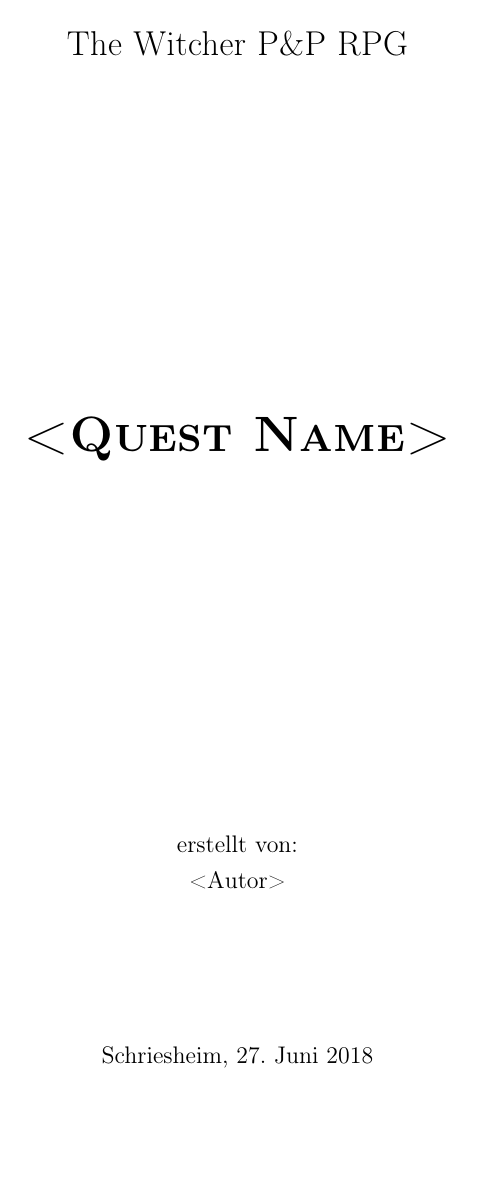
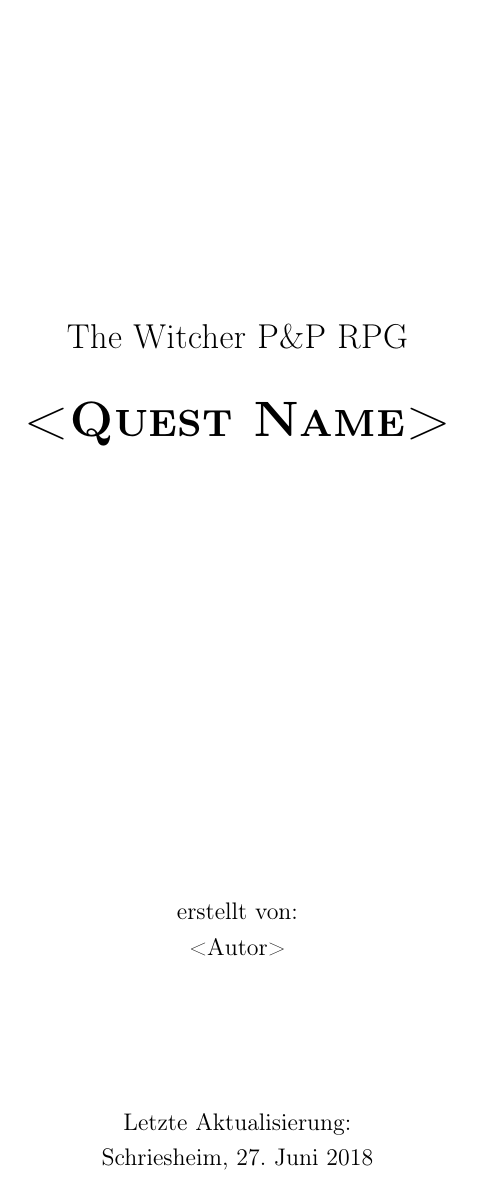
Before and after one commit to WitcherPnP/Quest-Template, a LaTeX document (latex/quest-template.tex, which reads latex/einstellungen/newCommands.tex, latex/titelseite.tex): page 1 of 8. Compiled offline with pdfLaTeX; an older LaTeX class or package is replaced by its successor.

Commit message:
changed titlepage

```diff
--- a/latex/einstellungen/newCommands.tex
+++ b/latex/einstellungen/newCommands.tex
@@ -4,25 +4,15 @@
 
 %----------- Allgemeine Angaben -------------------------------------------------------------
 \newcommand{\praktikumTitel}{<Quest Name>}
-\newcommand{\projektTitel}{Das erste Abenteuer im \textit{The Witcher} Universum}
-\newcommand{\projektTitelKurz}{Das Einführungsabenteuer zum The Witcher P\&P RPG}
 
-\newcommand{\fakultaet}{<Name der Fakult{\"a}t>}
-\newcommand{\studiengang}{<Studiengang>}
-\newcommand{\schule}{The Witcher P\&P RPG}
+\newcommand{\witcherpnp}{The Witcher P\&P RPG}
 \newcommand{\ort}{Schriesheim}
 
 %----------- Angaben zur Person 1 -----------------------------------------------------------
 \newcommand{\personName}{<Autor>}
 
-%----------- Angaben zu Betreuer 1 ----------------------------------------------------------
-\newcommand{\betreuerName}{Prof. Dr. Peter M{\"u}ller}
-\newcommand{\betreuerSchule}{\schule} % Bei Befarf "\schule" durch andere Hochschule/Universität ersetzen
-
-%----------- Angaben zu Betreuer 2 (optional) -----------------------------------------------
-\newcommand{\zweiterbetreuerName}{Herbert Gie{\ss}er}
-\newcommand{\zweiterbetreuerSchule}{\schule} % Bei Befarf "\schule" durch andere Hochschule/Universität ersetzen
-
+%----------- Spiezielle Befehle -------------------------------------------------------------
+% \mychapter{<chapter_number>}{<chapter>} erstellt ein nicht nummeriertes chapter inkl. toc-eintrag
 \newcommand{\mychapter}[2]{
     \setcounter{chapter}{#1}
     \setcounter{section}{0}
--- a/latex/titelseite.tex
+++ b/latex/titelseite.tex
@@ -14,6 +13,7 @@
 	\personName\\
 
 	~\\[10ex]
+	Letzte Aktualisierung:\\
 	\ort, \today
 
 	\end{center}
```
Also changed, not shown: latex/quest-template.pdf, latex/titelseite.tex (7 more changed lines).
